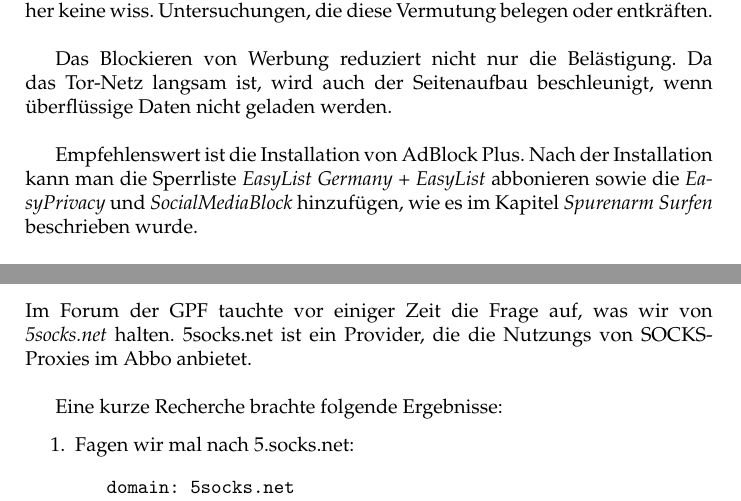
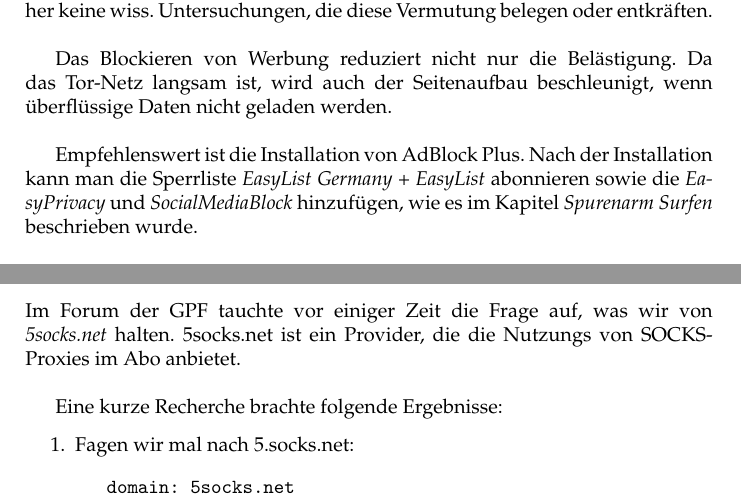
Before and after one commit to arne-cl/privacy-handbuch-latex, a LaTeX document (master/privacy-handbuch_win.tex, which reads latex/surfen_tor_browser.tex, latex/surfen_unserios.tex): two parts of pages 186 and 206 of 278, joined at a grey line, cut so that both start at the same text. Compiled offline with pdfLaTeX; the source files are stored in an older character set and shown here as Unicode.

Commit message:
Rechtschreibung: Abbo -> Abo. abbonieren -> abonnieren

```diff
--- a/latex/surfen_tor_browser.tex
+++ b/latex/surfen_tor_browser.tex
@@ -43,7 +43,7 @@
 
 Das Blockieren von Werbung reduziert nicht nur die Belästigung. Da das Tor-Netz langsam ist, wird auch der Seitenaufbau beschleunigt, wenn überflüssige Daten nicht geladen werden.\\
 
-Empfehlenswert ist die Installation von AdBlock Plus. Nach der Installation kann man die Sperrliste \textit{EasyList Germany + EasyList} abbonieren sowie die \textit{EasyPrivacy} und \textit{SocialMediaBlock} hinzufügen, wie es im Kapitel \textit{Spurenarm Surfen} beschrieben wurde.
+Empfehlenswert ist die Installation von AdBlock Plus. Nach der Installation kann man die Sperrliste \textit{EasyList Germany + EasyList} abonnieren sowie die \textit{EasyPrivacy} und \textit{SocialMediaBlock} hinzufügen, wie es im Kapitel \textit{Spurenarm Surfen} beschrieben wurde.
 
 
 \subsubsection*{Cookies und EverCookies}
--- a/latex/surfen_unserios.tex
+++ b/latex/surfen_unserios.tex
@@ -42,7 +42,7 @@
 Als Tool zur Umgehung von Zensur ist der Dienst auch nicht geeignet. Die amerikanischen Proxy-Server setzen das Filtersystem \textit{Barracuda} ein und es werden die Internetsperren des COICA-Zensurgesetz umgesetzt.
 
 \subsection{5socks.net}
-Im Forum der GPF tauchte vor einiger Zeit die Frage auf, was wir von \textit{5socks.net} halten. 5socks.net ist ein Provider, die die Nutzungs von SOCKS-Proxies im Abbo anbietet.\\
+Im Forum der GPF tauchte vor einiger Zeit die Frage auf, was wir von \textit{5socks.net} halten. 5socks.net ist ein Provider, die die Nutzungs von SOCKS-Proxies im Abo anbietet.\\
 
 Eine kurze Recherche brachte folgende Ergebnisse:
 
```
Also changed, not shown: latex/surfen_werbung_firefox.tex (+1 -1 lines).
